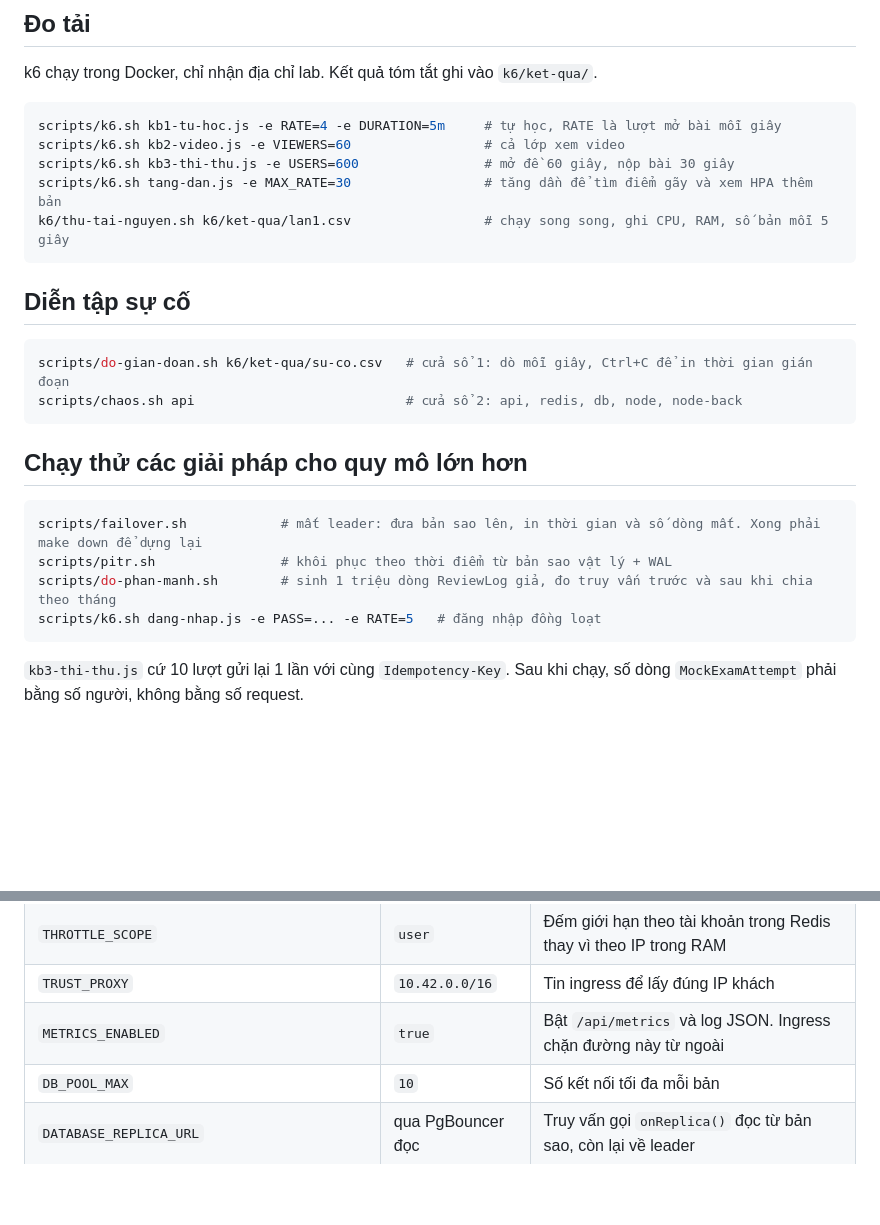
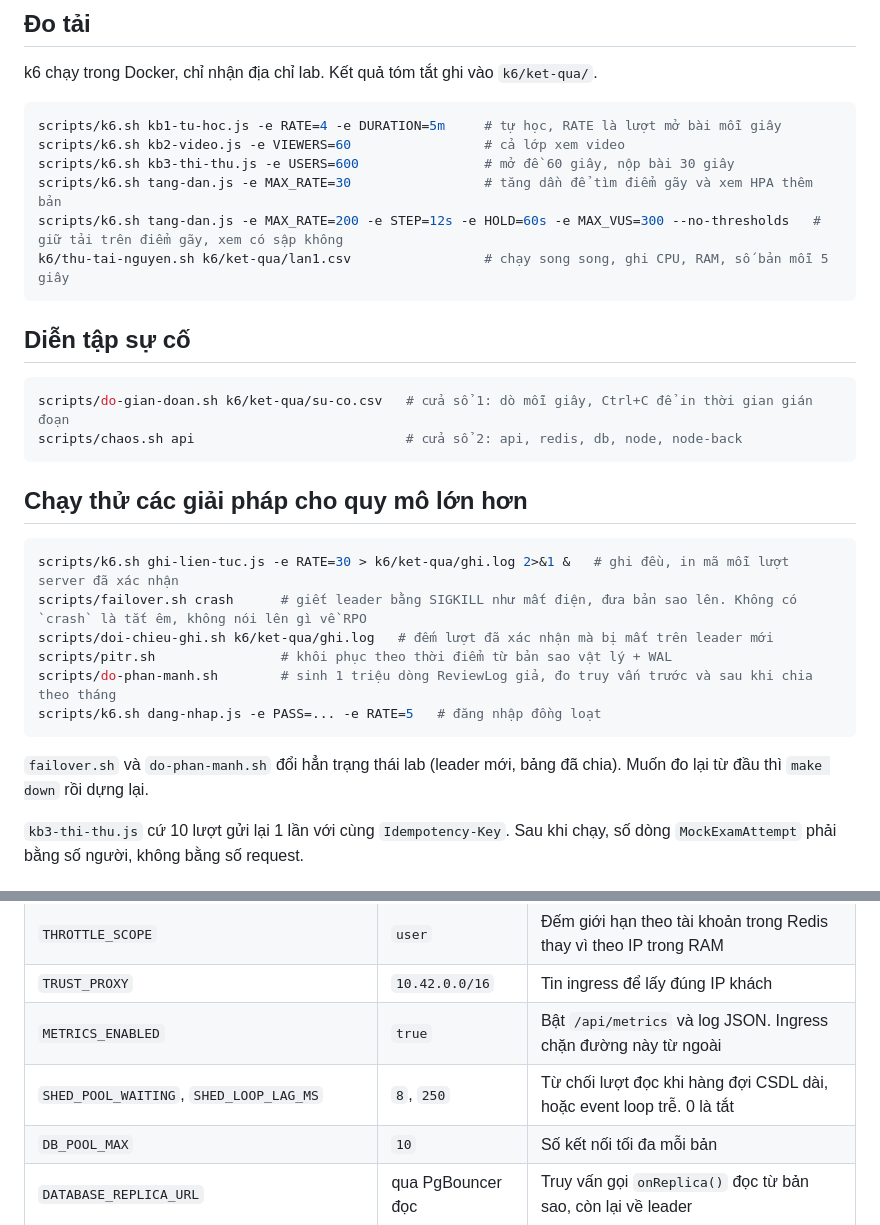
Before and after one commit to DANG-PH/hanni-server, a Markdown page: infra/README.md, 2 parts joined by grey strips. Drawn GitHub-style; blank space fills up the shorter version.

Commit message:
docs: số đo sau cache, failover, khôi phục theo thời điểm, chia ReviewLog

````diff
--- a/infra/README.md
+++ b/infra/README.md
@@ -48,6 +48,7 @@ scripts/k6.sh kb1-tu-hoc.js -e RATE=4 -e DURATION=5m     # tự học, RATE là
 scripts/k6.sh kb2-video.js -e VIEWERS=60                 # cả lớp xem video
 scripts/k6.sh kb3-thi-thu.js -e USERS=600                # mở đề 60 giây, nộp bài 30 giây
 scripts/k6.sh tang-dan.js -e MAX_RATE=30                 # tăng dần để tìm điểm gãy và xem HPA thêm bản
+scripts/k6.sh tang-dan.js -e MAX_RATE=200 -e STEP=12s -e HOLD=60s -e MAX_VUS=300 --no-thresholds   # giữ tải trên điểm gãy, xem có sập không
 k6/thu-tai-nguyen.sh k6/ket-qua/lan1.csv                 # chạy song song, ghi CPU, RAM, số bản mỗi 5 giây
 ```
 
@@ -61,11 +62,15 @@ scripts/chaos.sh api                           # cửa sổ 2: api, redis, db, n
 ## Chạy thử các giải pháp cho quy mô lớn hơn
 
 ```bash
-scripts/failover.sh            # mất leader: đưa bản sao lên, in thời gian và số dòng mất. Xong phải make down để dựng lại
+scripts/k6.sh ghi-lien-tuc.js -e RATE=30 > k6/ket-qua/ghi.log 2>&1 &   # ghi đều, in mã mỗi lượt server đã xác nhận
+scripts/failover.sh crash      # giết leader bằng SIGKILL như mất điện, đưa bản sao lên. Không có `crash` là tắt êm, không nói lên gì về RPO
+scripts/doi-chieu-ghi.sh k6/ket-qua/ghi.log   # đếm lượt đã xác nhận mà bị mất trên leader mới
 scripts/pitr.sh                # khôi phục theo thời điểm từ bản sao vật lý + WAL
 scripts/do-phan-manh.sh        # sinh 1 triệu dòng ReviewLog giả, đo truy vấn trước và sau khi chia theo tháng
 scripts/k6.sh dang-nhap.js -e PASS=... -e RATE=5   # đăng nhập đồng loạt
 ```
+
+`failover.sh` và `do-phan-manh.sh` đổi hẳn trạng thái lab (leader mới, bảng đã chia). Muốn đo lại từ đầu thì `make down` rồi dựng lại.
 
 `kb3-thi-thu.js` cứ 10 lượt gửi lại 1 lần với cùng `Idempotency-Key`. Sau khi chạy, số dòng `MockExamAttempt` phải bằng số người, không bằng số request.
 
@@ -86,6 +91,7 @@ Mặc định giữ nguyên hành vi 1 tiến trình như trên VPS, đặt ở
 | `THROTTLE_SCOPE` | `user` | Đếm giới hạn theo tài khoản trong Redis thay vì theo IP trong RAM |
 | `TRUST_PROXY` | `10.42.0.0/16` | Tin ingress để lấy đúng IP khách |
 | `METRICS_ENABLED` | `true` | Bật `/api/metrics` và log JSON. Ingress chặn đường này từ ngoài |
+| `SHED_POOL_WAITING`, `SHED_LOOP_LAG_MS` | `8`, `250` | Từ chối lượt đọc khi hàng đợi CSDL dài, hoặc event loop trễ. 0 là tắt |
 | `DB_POOL_MAX` | `10` | Số kết nối tối đa mỗi bản |
 | `DATABASE_REPLICA_URL` | qua PgBouncer đọc | Truy vấn gọi `onReplica()` đọc từ bản sao, còn lại về leader |
 | `CRON_LEASE` | `true` | Nhiều worker, mỗi chu kỳ cron chỉ 1 bản làm |
````
Also changed, not shown: CLAUDE.md (+7 -5 lines).
